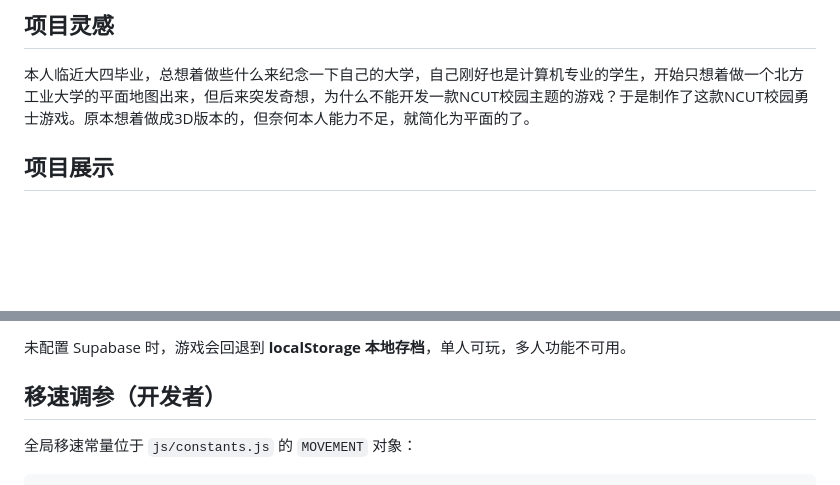
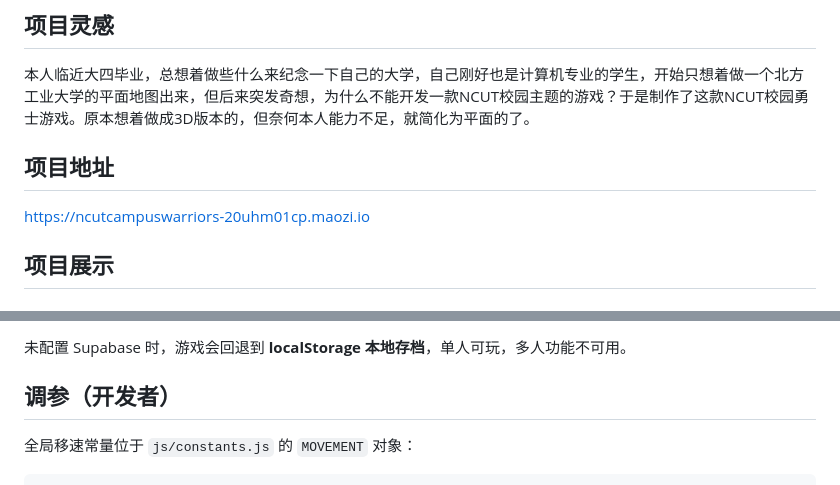
Before and after one commit to WZXCoder/NCUT-Campus-Warriors, a Markdown page: README.md, 2 parts joined by grey strips. GitHub-like rendering; blank space fills up the shorter version.

```diff
--- a/README.md
+++ b/README.md
@@ -6,6 +6,9 @@
 
 ## 项目灵感
 本人临近大四毕业，总想着做些什么来纪念一下自己的大学，自己刚好也是计算机专业的学生，开始只想着做一个北方工业大学的平面地图出来，但后来突发奇想，为什么不能开发一款NCUT校园主题的游戏？于是制作了这款NCUT校园勇士游戏。原本想着做成3D版本的，但奈何本人能力不足，就简化为平面的了。
+
+## 项目地址
+https://ncutcampuswarriors-20uhm01cp.maozi.io
 
 ## 项目展示
 
@@ -276,7 +279,7 @@ python -m http.server 8080
 未配置 Supabase 时，游戏会回退到 **localStorage 本地存档**，单人可玩，多人功能不可用。
 
 
-## 移速调参（开发者）
+## 调参（开发者）
 
 全局移速常量位于 `js/constants.js` 的 `MOVEMENT` 对象：
 
```
